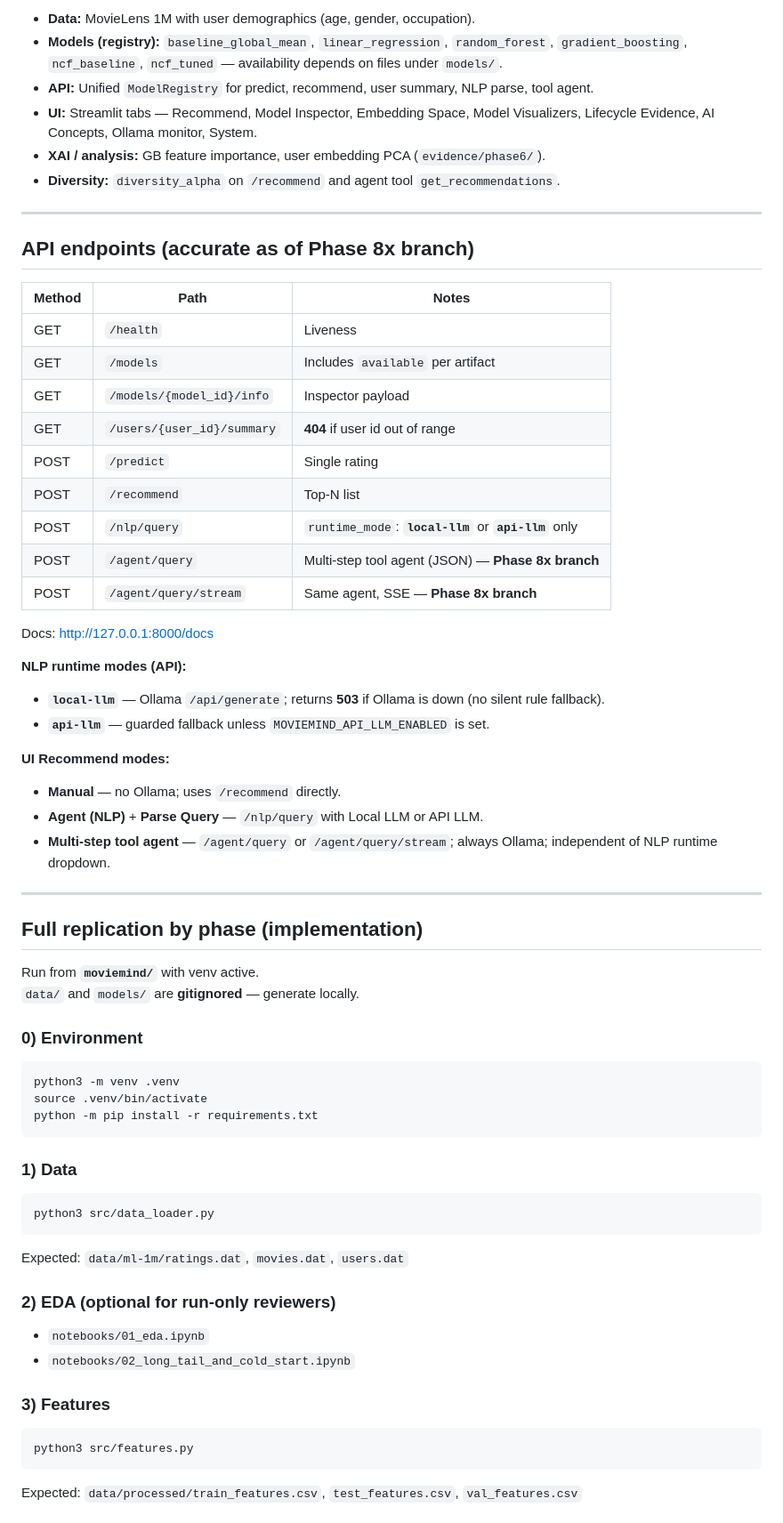
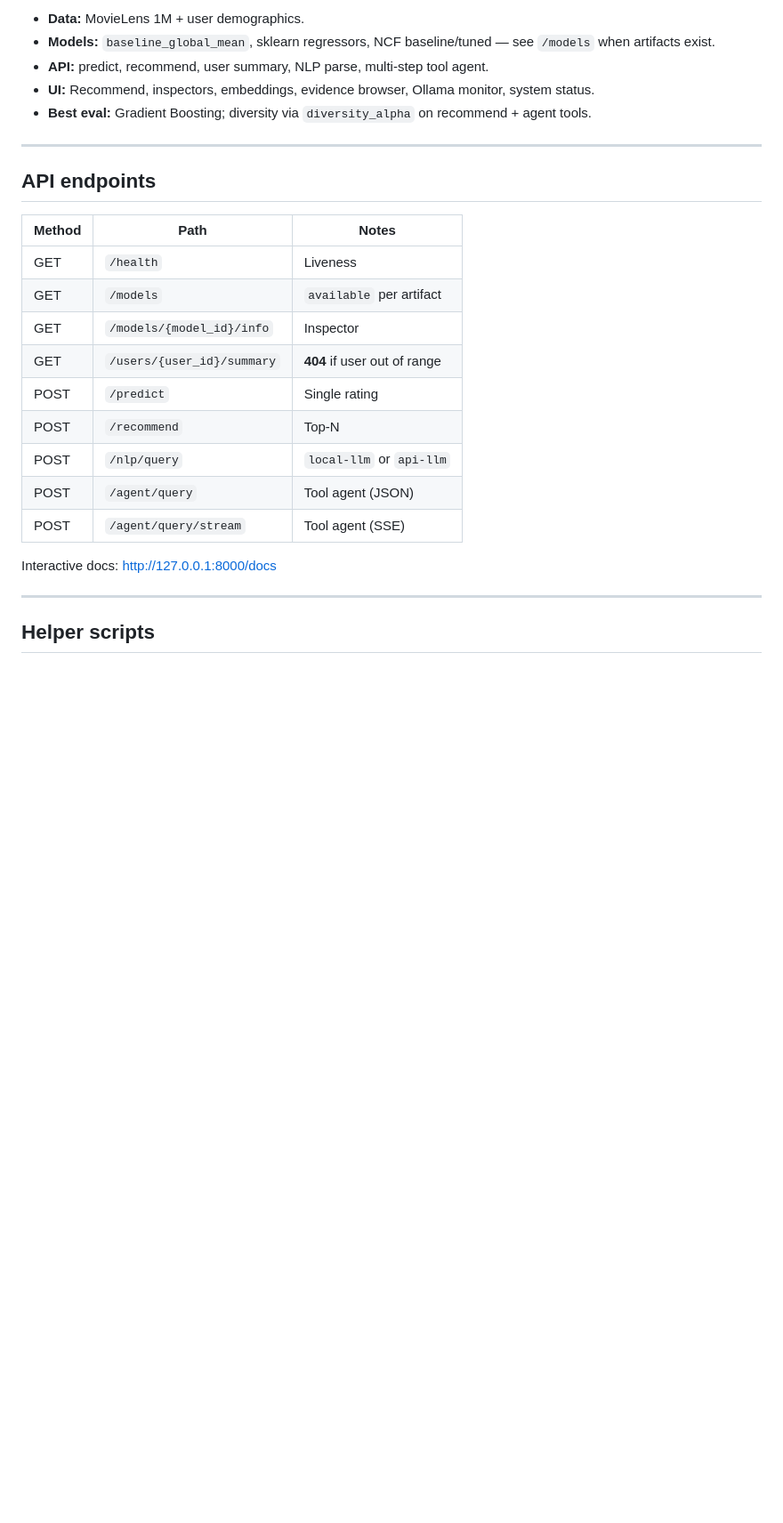
Before and after one commit to mmaashraf/moviemind, a Markdown page: README.md, the part around one of its changes. Shown at 89% size. Drawn GitHub-style; blank space fills up the shorter version.

````diff
--- a/README.md
+++ b/README.md
@@ -74,73 +59,29 @@ Detail: [`PROGRESS_TRACKER.md`](PROGRESS_TRACKER.md)
 
-- **Data:** MovieLens 1M with user demographics (age, gender, occupation).
-- **Models (registry):** `baseline_global_mean`, `linear_regression`, `random_forest`, `gradient_boosting`, `ncf_baseline`, `ncf_tuned` — availability depends on files under `models/`.
-- **API:** Unified `ModelRegistry` for predict, recommend, user summary, NLP parse, tool agent.
-- **UI:** Streamlit tabs — Recommend, Model Inspector, Embedding Space, Model Visualizers, Lifecycle Evidence, AI Concepts, Ollama monitor, System.
-- **XAI / analysis:** GB feature importance, user embedding PCA (`evidence/phase6/`).
-- **Diversity:** `diversity_alpha` on `/recommend` and agent tool `get_recommendations`.
+- **Data:** MovieLens 1M + user demographics.
+- **Models:** `baseline_global_mean`, sklearn regressors, NCF baseline/tuned — see `/models` when artifacts exist.
+- **API:** predict, recommend, user summary, NLP parse, multi-step tool agent.
+- **UI:** Recommend, inspectors, embeddings, evidence browser, Ollama monitor, system status.
+- **Best eval:** Gradient Boosting; diversity via `diversity_alpha` on recommend + agent tools.
 
 ---
 
-## API endpoints (accurate as of Phase 8x branch)
+## API endpoints
 
 | Method | Path | Notes |
 |--------|------|--------|
 | GET | `/health` | Liveness |
-| GET | `/models` | Includes `available` per artifact |
-| GET | `/models/{model_id}/info` | Inspector payload |
-| GET | `/users/{user_id}/summary` | **404** if user id out of range |
+| GET | `/models` | `available` per artifact |
+| GET | `/models/{model_id}/info` | Inspector |
+| GET | `/users/{user_id}/summary` | **404** if user out of range |
 | POST | `/predict` | Single rating |
-| POST | `/recommend` | Top-N list |
-| POST | `/nlp/query` | `runtime_mode`: **`local-llm`** or **`api-llm`** only |
-| POST | `/agent/query` | Multi-step tool agent (JSON) — **Phase 8x branch** |
-| POST | `/agent/query/stream` | Same agent, SSE — **Phase 8x branch** |
+| POST | `/recommend` | Top-N |
+| POST | `/nlp/query` | `local-llm` or `api-llm` |
+| POST | `/agent/query` | Tool agent (JSON) |
+| POST | `/agent/query/stream` | Tool agent (SSE) |
 
-Docs: http://127.0.0.1:8000/docs
-
-**NLP runtime modes (API):**
-
-- **`local-llm`** — Ollama `/api/generate`; returns **503** if Ollama is down (no silent rule fallback).
-- **`api-llm`** — guarded fallback unless `MOVIEMIND_API_LLM_ENABLED` is set.
-
-**UI Recommend modes:**
-
-- **Manual** — no Ollama; uses `/recommend` directly.
-- **Agent (NLP)** + **Parse Query** — `/nlp/query` with Local LLM or API LLM.
-- **Multi-step tool agent** — `/agent/query` or `/agent/query/stream`; always Ollama; independent of NLP runtime dropdown.
+Interactive docs: http://127.0.0.1:8000/docs
 
 ---
 
-## Full replication by phase (implementation)
+## Helper scripts
 
-Run from **`moviemind/`** with venv active.
-`data/` and `models/` are **gitignored** — generate locally.
-
-### 0) Environment
-
-```bash
-python3 -m venv .venv
-source .venv/bin/activate
-python -m pip install -r requirements.txt
-```
-
-### 1) Data
-
-```bash
-python3 src/data_loader.py
-```
-
-Expected: `data/ml-1m/ratings.dat`, `movies.dat`, `users.dat`
-
-### 2) EDA (optional for run-only reviewers)
-
-- `notebooks/01_eda.ipynb`
-- `notebooks/02_long_tail_and_cold_start.ipynb`
-
-### 3) Features
-
-```bash
-python3 src/features.py
-```
-
-Expected: `data/processed/train_features.csv`, `test_features.csv`, `val_features.csv`
-
````
Also changed, not shown: other parts of README.md (+45 -152 lines), REPLICATION.md (added, +130 -0 lines), REVIEWER_SETUP.md (+4 -5 lines).
